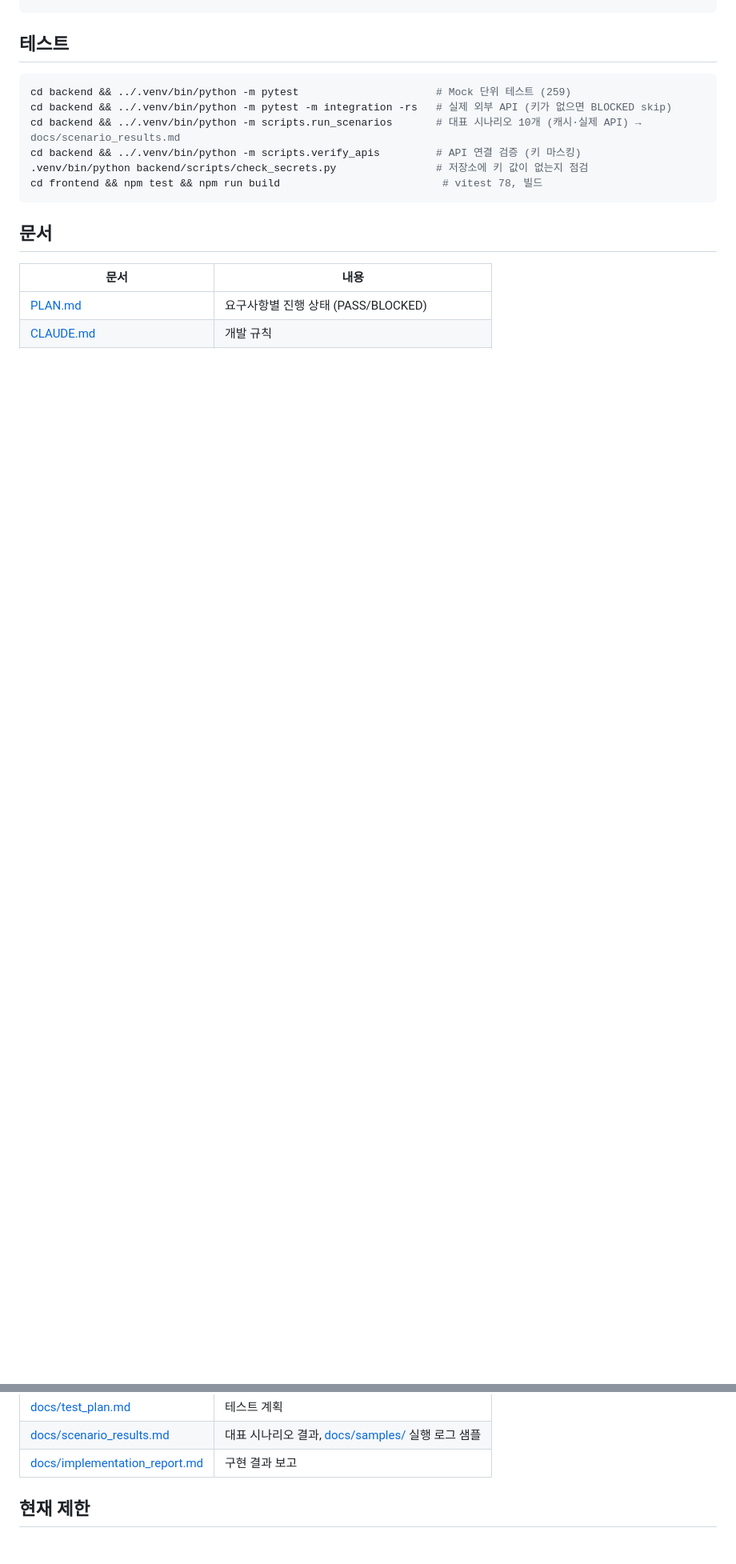
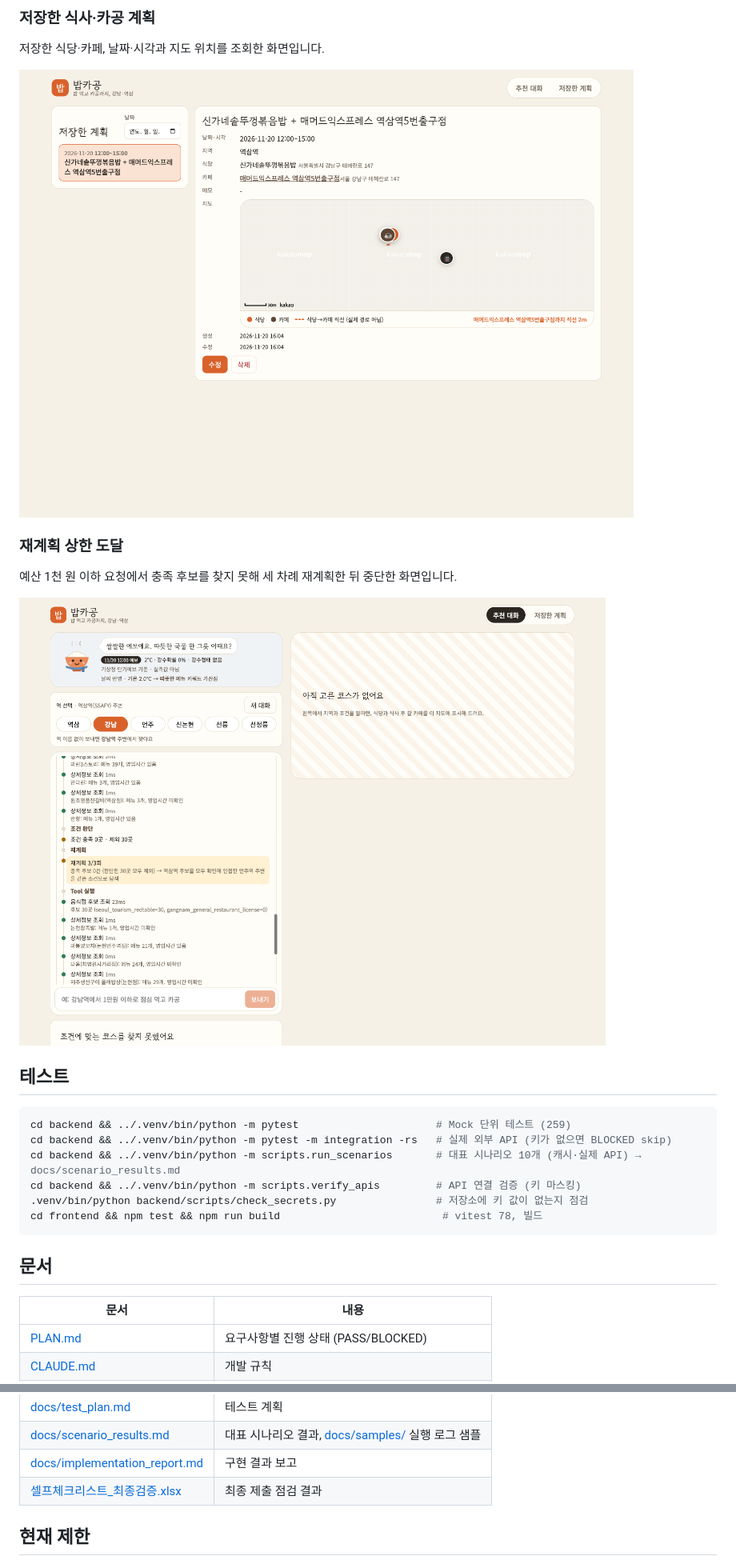
Before and after one commit to yeonddyu/babkagong, a Markdown page: README.md, 2 parts joined by grey strips. Shown at 80% size. Rendered like a GitHub page; pictures changed too: docs/verification_screens/04-plan-detail.png (added), docs/verification_screens/07-replan-limit.png (added); blank space fills up the shorter version.

````diff
--- a/README.md
+++ b/README.md
@@ -51,3 +65,15 @@ cd backend && ../.venv/bin/python -m scripts.build_cache
+### 저장한 식사·카공 계획
+
+저장한 식당·카페, 날짜·시각과 지도 위치를 조회한 화면입니다.
+
+![저장한 식사·카공 계획](docs/verification_screens/04-plan-detail.png)
+
+### 재계획 상한 도달
+
+예산 1천 원 이하 요청에서 충족 후보를 찾지 못해 세 차례 재계획한 뒤 중단한 화면입니다.
+
+![재계획 상한 도달](docs/verification_screens/07-replan-limit.png)
+
 ## 테스트
 ```bash
 cd backend && ../.venv/bin/python -m pytest                      # Mock 단위 테스트 (259)
@@ -72,6 +98,7 @@ cd frontend && npm test && npm run build                          # vitest 78,
 | [docs/test_plan.md](docs/test_plan.md) | 테스트 계획 |
 | [docs/scenario_results.md](docs/scenario_results.md) | 대표 시나리오 결과, [docs/samples/](docs/samples) 실행 로그 샘플 |
 | [docs/implementation_report.md](docs/implementation_report.md) | 구현 결과 보고 |
+| [셀프체크리스트_최종검증.xlsx](셀프체크리스트_최종검증.xlsx) | 최종 제출 점검 결과 |
 
 ## 현재 제한
 - LLM: SSAFY GMS(gpt-4o-mini)로 요청을 분석하고, 키가 없거나 분석이 실패하면 규칙을 적용합니다. 응답 문장은 구조화된 결과로 생성합니다.
````
Also changed, not shown: other parts of README.md (+14 -0 lines), docs/verification_screens/02-recommendation-map.png (added), docs/verification_screens/03-tool-timeline.png (added), 1 other file.
